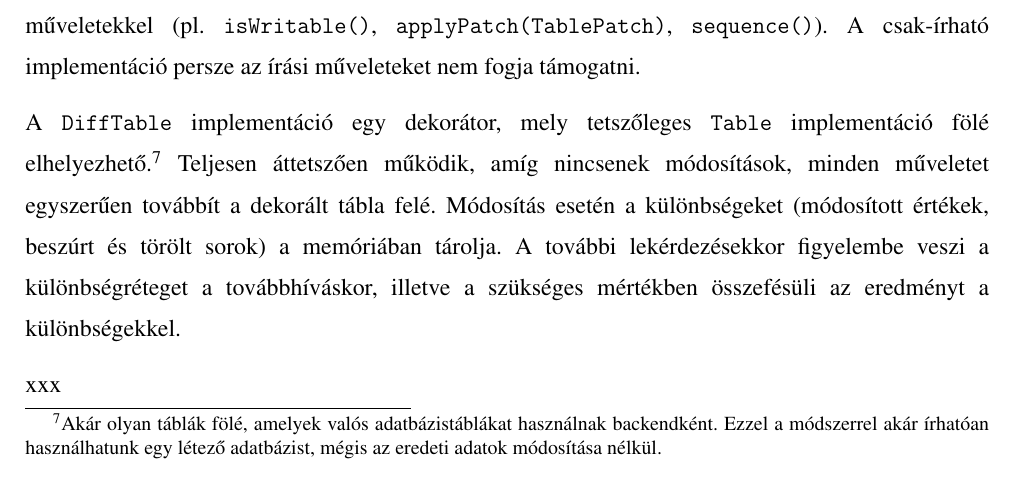
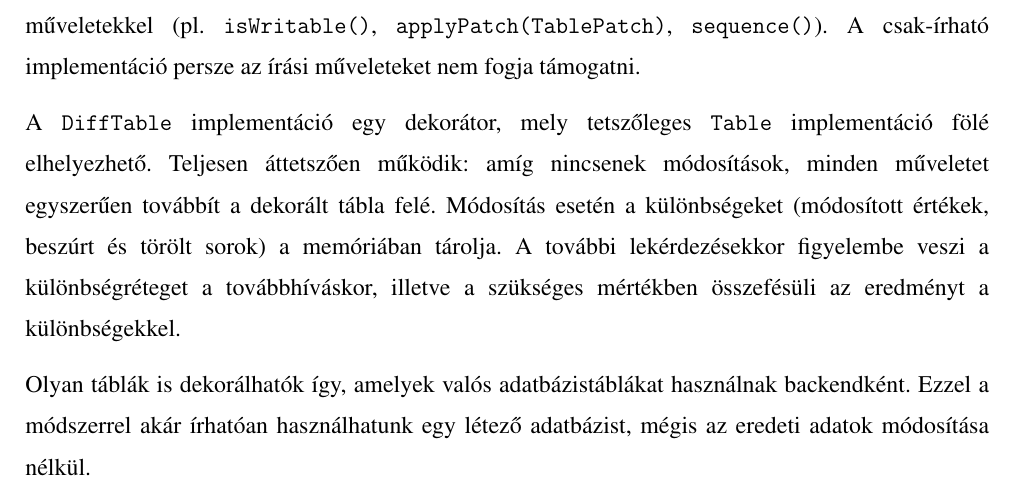
Before and after one commit to davidsusu/holodb-tdk, a LaTeX thesis (dolgozat/src/index.tex): part of page 37 of 41, cut so that both start at the same text. Compiled offline with pdfLaTeX.

Commit message:
Updated: 1 file changed, 5 insertions(+), 7 deletions(-)
M  dolgozat/src/index.tex

```diff
--- a/dolgozat/src/index.tex
+++ b/dolgozat/src/index.tex
@@ -1434,18 +1434,16 @@ ki kell egészíteni a megfelelő műveletekkel
 A csak-írható implementáció persze az írási műveleteket nem fogja támogatni.
 
 A \texttt{DiffTable} implementáció egy dekorátor,
-mely tetszőleges \texttt{Table} implementáció fölé elhelyezhető.\footnote{
-  Akár olyan táblák fölé, amelyek valós adatbázistáblákat használnak backendként.
-  Ezzel a módszerrel akár írhatóan használhatunk egy létező adatbázist,
-  mégis az eredeti adatok módosítása nélkül.
-}
-Teljesen áttetszően működik, amíg nincsenek módosítások,
+mely tetszőleges \texttt{Table} implementáció fölé elhelyezhető.
+Teljesen áttetszően működik: amíg nincsenek módosítások,
 minden műveletet egyszerűen továbbít a dekorált tábla felé.
 Módosítás esetén a különbségeket (módosított értékek, beszúrt és törölt sorok) a memóriában tárolja.
 A további lekérdezésekkor figyelembe veszi a különbségréteget a továbbhíváskor,
 illetve a szükséges mértékben összefésüli az eredményt a különbségekkel.
 
-xxx
+Olyan táblák is dekorálhatók így, amelyek valós adatbázistáblákat használnak backendként.
+Ezzel a módszerrel akár írhatóan használhatunk egy létező adatbázist,
+mégis az eredeti adatok módosítása nélkül.
 
 \subsection{Generikus tranzakciókezelés}
 
```
